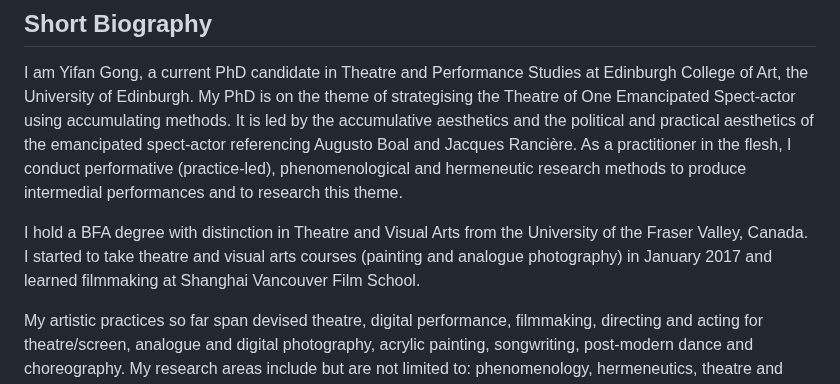
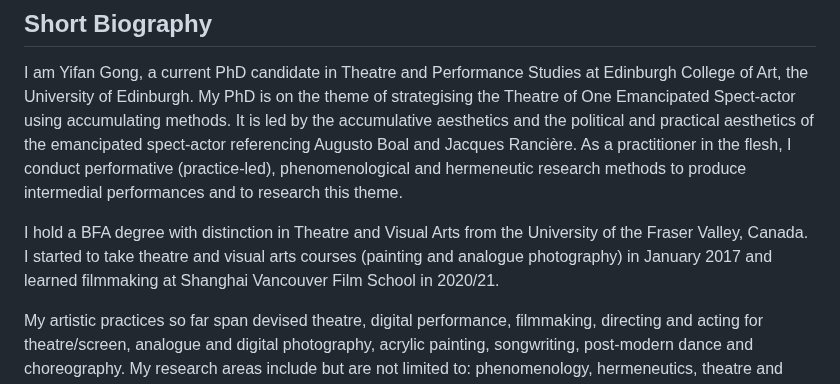
Before and after one commit to casperleerink/yifan-gong, a Markdown page: src/pages/about.md, the part around the change. Drawn GitHub-style.

Commit message:
Update Pages “about”

```diff
--- a/src/pages/about.md
+++ b/src/pages/about.md
@@ -16,7 +16,7 @@ Yifan Gong, a PhD candidate in theatre and performance studies at the University
 
 I am Yifan Gong, a current PhD candidate in Theatre and Performance Studies at Edinburgh College of Art, the University of Edinburgh. My PhD is on the theme of strategising the Theatre of One Emancipated Spect-actor using accumulating methods. It is led by the accumulative aesthetics and the political and practical aesthetics of the emancipated spect-actor referencing Augusto Boal and Jacques Rancière. As a practitioner in the flesh, I conduct performative (practice-led), phenomenological and hermeneutic research methods to produce intermedial performances and to research this theme.
 
-I hold a BFA degree with distinction in Theatre and Visual Arts from the University of the Fraser Valley, Canada. I started to take theatre and visual arts courses (painting and analogue photography) in January 2017 and learned filmmaking at Shanghai Vancouver Film School.
+I hold a BFA degree with distinction in Theatre and Visual Arts from the University of the Fraser Valley, Canada. I started to take theatre and visual arts courses (painting and analogue photography) in January 2017 and learned filmmaking at Shanghai Vancouver Film School in 2020/21.
 
 My artistic practices so far span devised theatre, digital performance, filmmaking, directing and acting for theatre/screen, analogue and digital photography, acrylic painting, songwriting, post-modern dance and choreography. My research areas include but are not limited to: phenomenology, hermeneutics, theatre and performance aesthetics, intermediality and intermedial art,  XR media and technologies, volumetric capture and volumetric film, practice-led/based research, digital humanism, immersive theatre, devised theatre and psychology of personality traits.
 
```
